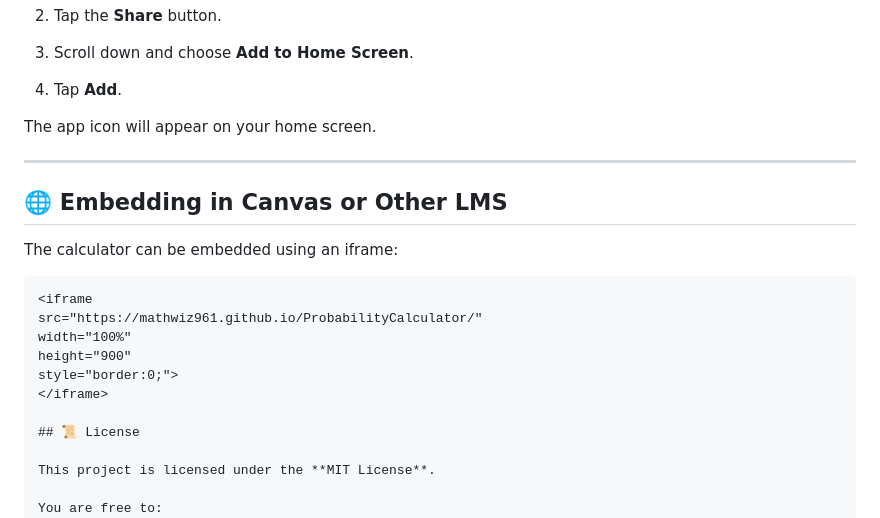
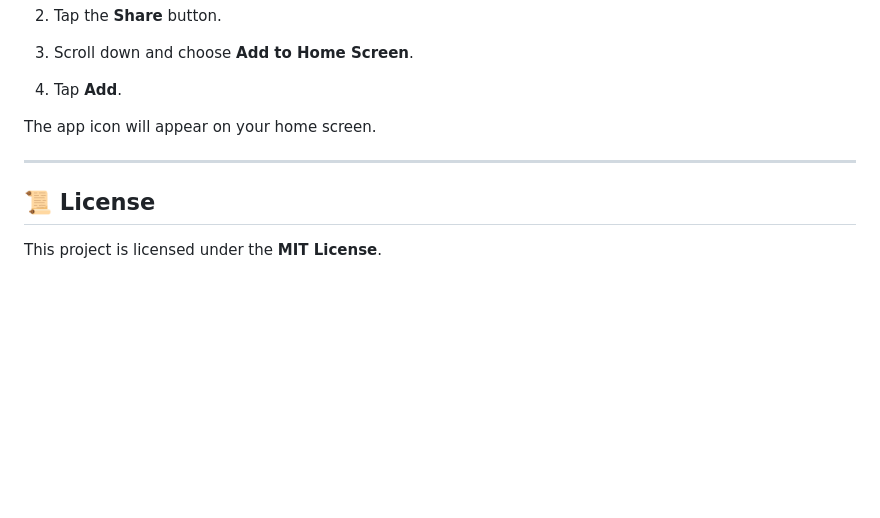
Before and after one commit to Mathwiz961/ProbabilityCalculator, a Markdown page: README.md, the part around the change. GitHub-like rendering; blank space fills up the shorter version.

````diff
--- a/README.md
+++ b/README.md
@@ -161,18 +161,6 @@ The app icon will appear on your home screen.
 
 ---
 
-## 🌐 Embedding in Canvas or Other LMS
-
-The calculator can be embedded using an iframe:
-
-```html
-<iframe
-src="https://mathwiz961.github.io/ProbabilityCalculator/"
-width="100%"
-height="900"
-style="border:0;">
-</iframe>
-
 ## 📜 License
 
 This project is licensed under the **MIT License**.
````
